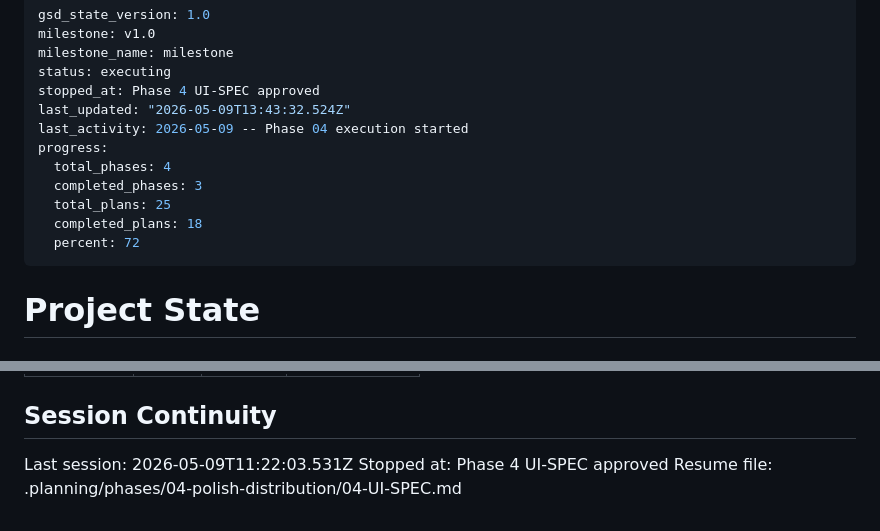
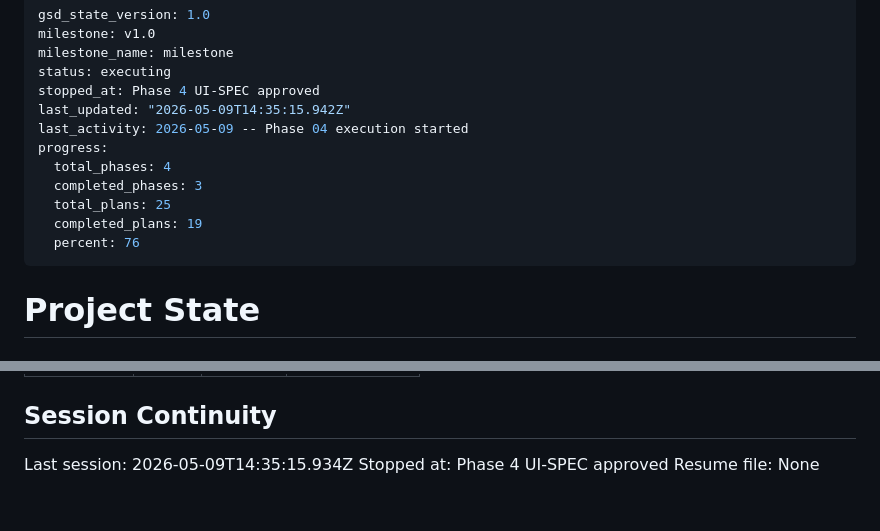
Before and after one commit to ReemX/hallmark, a Markdown page: .planning/STATE.md, 2 parts joined by grey strips. Rendered like a GitHub page.

Commit message:
docs(04-07): record checkpoint halt at Task 2 human-verify

```diff
--- a/.planning/STATE.md
+++ b/.planning/STATE.md
@@ -4,14 +4,14 @@ milestone: v1.0
 milestone_name: milestone
 status: executing
 stopped_at: Phase 4 UI-SPEC approved
-last_updated: "2026-05-09T13:43:32.524Z"
+last_updated: "2026-05-09T14:35:15.942Z"
 last_activity: 2026-05-09 -- Phase 04 execution started
 progress:
   total_phases: 4
   completed_phases: 3
   total_plans: 25
-  completed_plans: 18
-  percent: 72
+  completed_plans: 19
+  percent: 76
 ---
 
 # Project State
@@ -154,6 +154,6 @@ None yet.
 
 ## Session Continuity
 
-Last session: 2026-05-09T11:22:03.531Z
+Last session: 2026-05-09T14:35:15.934Z
 Stopped at: Phase 4 UI-SPEC approved
-Resume file: .planning/phases/04-polish-distribution/04-UI-SPEC.md
+Resume file: None
```
